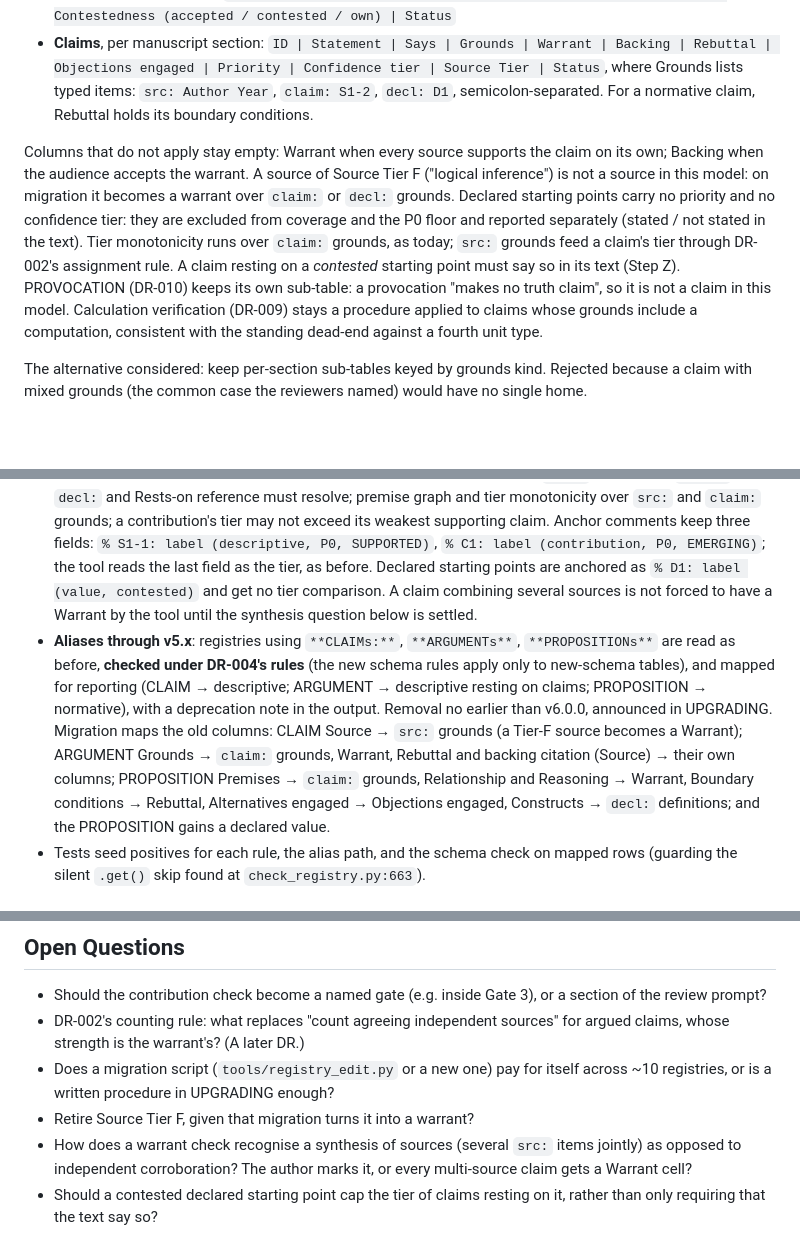
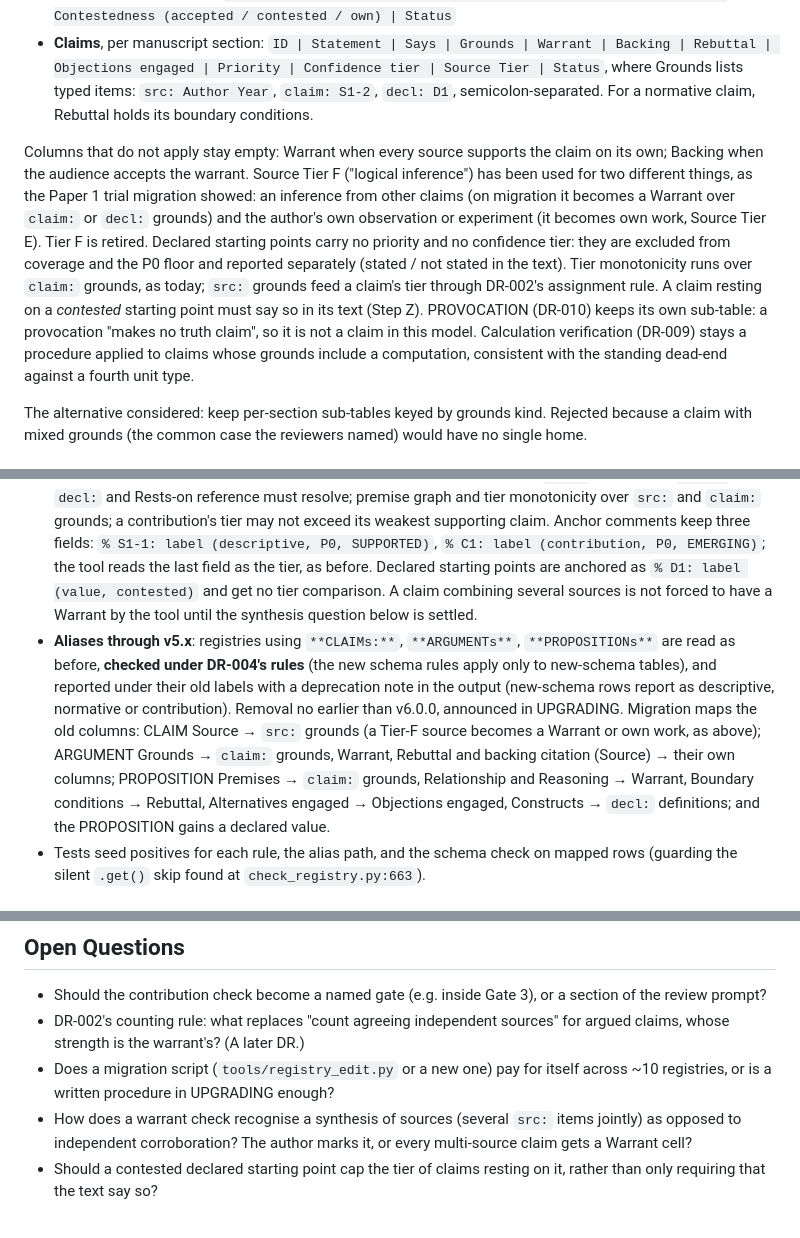
Before and after one commit to ducroq/agent-ready-papers, a Markdown page: decisions/DR-027_toulmin-whetten-verification-model.md, 3 parts joined by grey strips. Drawn GitHub-style; blank space fills up the shorter version.

Commit message:
DR-027: Tier F has two meanings (trial finding); alias tables report under old labels
Co-Authored-By: Claude Opus 5.5 <noreply@anthropic.com>

```diff
--- a/decisions/DR-027_toulmin-whetten-verification-model.md
+++ b/decisions/DR-027_toulmin-whetten-verification-model.md
@@ -56,7 +56,7 @@ Per paper, three tables:
 - **Declared starting points**: `ID (D1…) | Statement | Kind (assumption / definition / value) | Contestedness (accepted / contested / own) | Status`
 - **Claims**, per manuscript section: `ID | Statement | Says | Grounds | Warrant | Backing | Rebuttal | Objections engaged | Priority | Confidence tier | Source Tier | Status`, where Grounds lists typed items: `src: Author Year`, `claim: S1-2`, `decl: D1`, semicolon-separated. For a normative claim, Rebuttal holds its boundary conditions.
 
-Columns that do not apply stay empty: Warrant when every source supports the claim on its own; Backing when the audience accepts the warrant. A source of Source Tier F ("logical inference") is not a source in this model: on migration it becomes a warrant over `claim:` or `decl:` grounds. Declared starting points carry no priority and no confidence tier: they are excluded from coverage and the P0 floor and reported separately (stated / not stated in the text). Tier monotonicity runs over `claim:` grounds, as today; `src:` grounds feed a claim's tier through DR-002's assignment rule. A claim resting on a *contested* starting point must say so in its text (Step Z). PROVOCATION (DR-010) keeps its own sub-table: a provocation "makes no truth claim", so it is not a claim in this model. Calculation verification (DR-009) stays a procedure applied to claims whose grounds include a computation, consistent with the standing dead-end against a fourth unit type.
+Columns that do not apply stay empty: Warrant when every source supports the claim on its own; Backing when the audience accepts the warrant. Source Tier F ("logical inference") has been used for two different things, as the Paper 1 trial migration showed: an inference from other claims (on migration it becomes a Warrant over `claim:` or `decl:` grounds) and the author's own observation or experiment (it becomes own work, Source Tier E). Tier F is retired. Declared starting points carry no priority and no confidence tier: they are excluded from coverage and the P0 floor and reported separately (stated / not stated in the text). Tier monotonicity runs over `claim:` grounds, as today; `src:` grounds feed a claim's tier through DR-002's assignment rule. A claim resting on a *contested* starting point must say so in its text (Step Z). PROVOCATION (DR-010) keeps its own sub-table: a provocation "makes no truth claim", so it is not a claim in this model. Calculation verification (DR-009) stays a procedure applied to claims whose grounds include a computation, consistent with the standing dead-end against a fourth unit type.
 
 The alternative considered: keep per-section sub-tables keyed by grounds kind. Rejected because a claim with mixed grounds (the common case the reviewers named) would have no single home.
 
@@ -65,7 +65,7 @@ The alternative considered: keep per-section sub-tables keyed by grounds kind. R
 - `tools/coverage.py`: reads the Claims, Contributions and Declared tables; coverage by priority, by Says and by grounds type; P0 tier floor unchanged.
 - Both tools: ID and anchor regexes accept `C<n>` and `D<n>` as well as `S<n>-<n>`, so contributions and declared starting points can be anchored in the manuscript and are never dropped silently; a row whose ID matches no pattern is reported, not skipped.
 - `tools/check_registry.py`: schema rules for new-schema tables: a claim with `claim:` grounds needs a Warrant; a normative claim needs a Rebuttal (boundary conditions) and a `decl:` value; every `claim:`, `decl:` and Rests-on reference must resolve; premise graph and tier monotonicity over `src:` and `claim:` grounds; a contribution's tier may not exceed its weakest supporting claim. Anchor comments keep three fields: `% S1-1: label (descriptive, P0, SUPPORTED)`, `% C1: label (contribution, P0, EMERGING)`; the tool reads the last field as the tier, as before. Declared starting points are anchored as `% D1: label (value, contested)` and get no tier comparison. A claim combining several sources is not forced to have a Warrant by the tool until the synthesis question below is settled.
-- **Aliases through v5.x**: registries using `**CLAIMs:**`, `**ARGUMENTs**`, `**PROPOSITIONs**` are read as before, **checked under DR-004's rules** (the new schema rules apply only to new-schema tables), and mapped for reporting (CLAIM → descriptive; ARGUMENT → descriptive resting on claims; PROPOSITION → normative), with a deprecation note in the output. Removal no earlier than v6.0.0, announced in UPGRADING. Migration maps the old columns: CLAIM Source → `src:` grounds (a Tier-F source becomes a Warrant); ARGUMENT Grounds → `claim:` grounds, Warrant, Rebuttal and backing citation (Source) → their own columns; PROPOSITION Premises → `claim:` grounds, Relationship and Reasoning → Warrant, Boundary conditions → Rebuttal, Alternatives engaged → Objections engaged, Constructs → `decl:` definitions; and the PROPOSITION gains a declared value.
+- **Aliases through v5.x**: registries using `**CLAIMs:**`, `**ARGUMENTs**`, `**PROPOSITIONs**` are read as before, **checked under DR-004's rules** (the new schema rules apply only to new-schema tables), and reported under their old labels with a deprecation note in the output (new-schema rows report as descriptive, normative or contribution). Removal no earlier than v6.0.0, announced in UPGRADING. Migration maps the old columns: CLAIM Source → `src:` grounds (a Tier-F source becomes a Warrant or own work, as above); ARGUMENT Grounds → `claim:` grounds, Warrant, Rebuttal and backing citation (Source) → their own columns; PROPOSITION Premises → `claim:` grounds, Relationship and Reasoning → Warrant, Boundary conditions → Rebuttal, Alternatives engaged → Objections engaged, Constructs → `decl:` definitions; and the PROPOSITION gains a declared value.
 - Tests seed positives for each rule, the alias path, and the schema check on mapped rows (guarding the silent `.get()` skip found at `check_registry.py:663`).
 
 ### Amendments to other DRs (on acceptance, an "Amended by DR-027" line in each, no rewrite of accepted text)
@@ -103,7 +103,6 @@ Accept when all hold:
 - Should the contribution check become a named gate (e.g. inside Gate 3), or a section of the review prompt?
 - DR-002's counting rule: what replaces "count agreeing independent sources" for argued claims, whose strength is the warrant's? (A later DR.)
 - Does a migration script (`tools/registry_edit.py` or a new one) pay for itself across ~10 registries, or is a written procedure in UPGRADING enough?
-- Retire Source Tier F, given that migration turns it into a warrant?
 - How does a warrant check recognise a synthesis of sources (several `src:` items jointly) as opposed to independent corroboration? The author marks it, or every multi-source claim gets a Warrant cell?
 - Should a contested declared starting point cap the tier of claims resting on it, rather than only requiring that the text say so?
 
```
